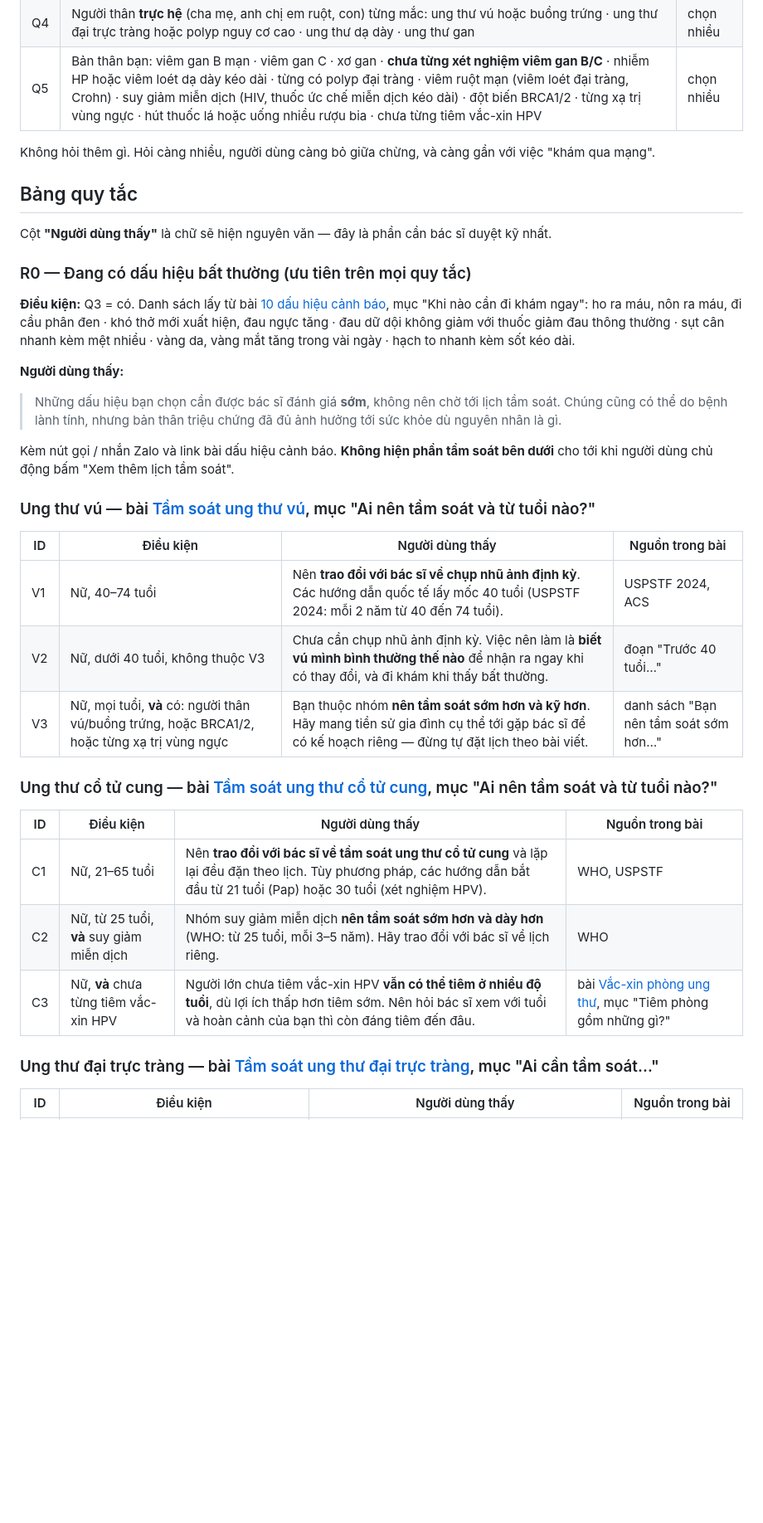
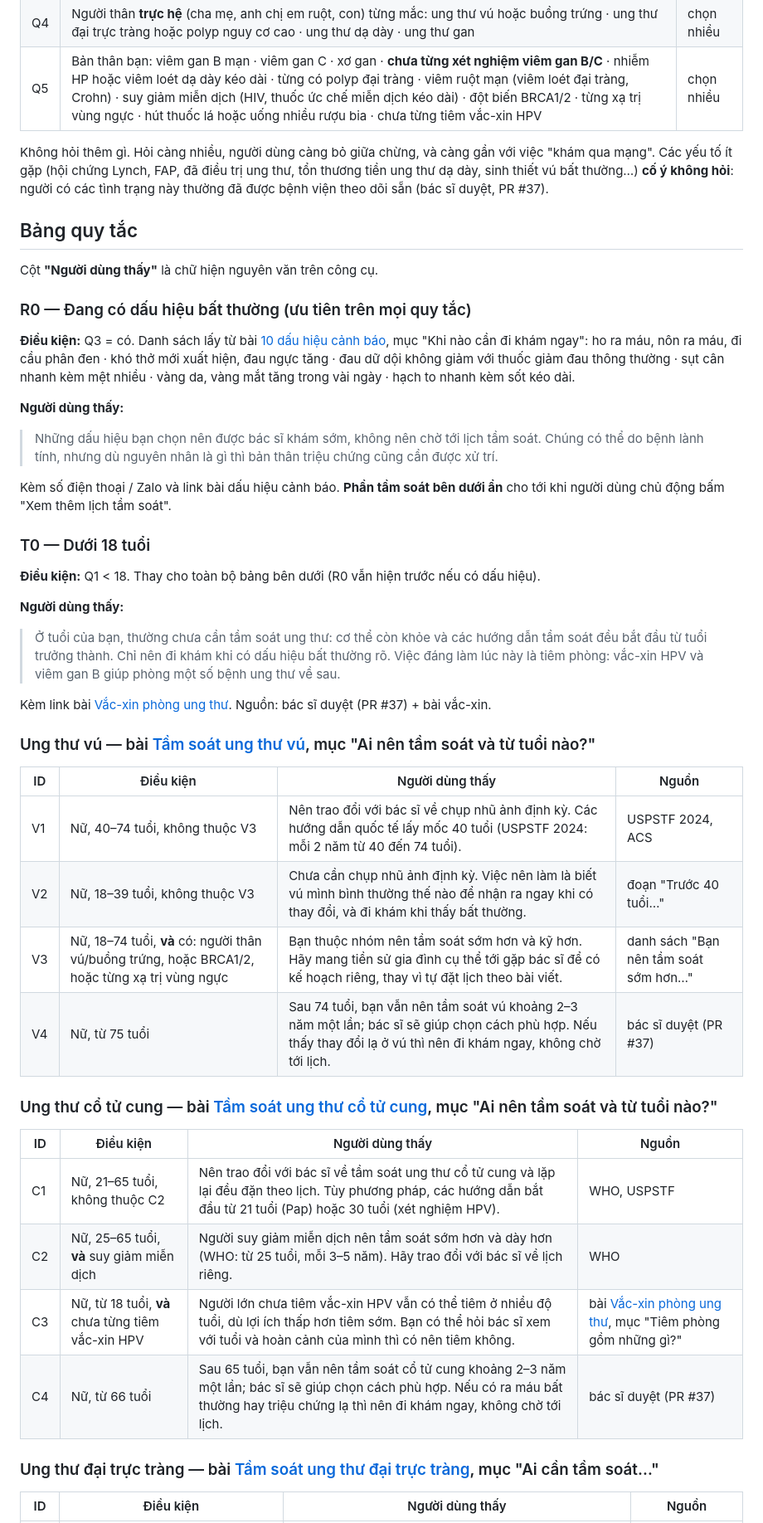
Before and after one commit to jasontruong581/bsquyen, a Markdown page: docs/quy-tac-cong-cu-tam-soat.md, the part around one of its changes. Shown at 83% size. Drawn GitHub-style; blank space fills up the shorter version.

```diff
--- a/docs/quy-tac-cong-cu-tam-soat.md
+++ b/docs/quy-tac-cong-cu-tam-soat.md
@@ -27,41 +31,58 @@
 | Q5 | Bản thân bạn: viêm gan B mạn · viêm gan C · xơ gan · **chưa từng xét nghiệm viêm gan B/C** · nhiễm HP hoặc viêm loét dạ dày kéo dài · từng có polyp đại tràng · viêm ruột mạn (viêm loét đại tràng, Crohn) · suy giảm miễn dịch (HIV, thuốc ức chế miễn dịch kéo dài) · đột biến BRCA1/2 · từng xạ trị vùng ngực · hút thuốc lá hoặc uống nhiều rượu bia · chưa từng tiêm vắc-xin HPV | chọn nhiều |
 
 Không hỏi thêm gì. Hỏi càng nhiều, người dùng càng bỏ giữa chừng, và càng gần với việc
-"khám qua mạng".
+"khám qua mạng". Các yếu tố ít gặp (hội chứng Lynch, FAP, đã điều trị ung thư, tổn thương
+tiền ung thư dạ dày, sinh thiết vú bất thường…) **cố ý không hỏi**: người có các tình trạng
+này thường đã được bệnh viện theo dõi sẵn (bác sĩ duyệt, PR #37).
 
 ## Bảng quy tắc
 
-Cột **"Người dùng thấy"** là chữ sẽ hiện nguyên văn — đây là phần cần bác sĩ duyệt kỹ nhất.
+Cột **"Người dùng thấy"** là chữ hiện nguyên văn trên công cụ.
 
 ### R0 — Đang có dấu hiệu bất thường (ưu tiên trên mọi quy tắc)
 
 **Điều kiện:** Q3 = có. Danh sách lấy từ bài [10 dấu hiệu cảnh báo](../kien-thuc/dau-hieu-canh-bao-ung-thu.md), mục "Khi nào cần đi khám ngay": ho ra máu, nôn ra máu, đi cầu phân đen · khó thở mới xuất hiện, đau ngực tăng · đau dữ dội không giảm với thuốc giảm đau thông thường · sụt cân nhanh kèm mệt nhiều · vàng da, vàng mắt tăng trong vài ngày · hạch to nhanh kèm sốt kéo dài.
 
 **Người dùng thấy:**
-> Những dấu hiệu bạn chọn cần được bác sĩ đánh giá **sớm**, không nên chờ tới lịch tầm
-> soát. Chúng cũng có thể do bệnh lành tính, nhưng bản thân triệu chứng đã đủ ảnh hưởng
-> tới sức khỏe dù nguyên nhân là gì.
+> Những dấu hiệu bạn chọn nên được bác sĩ khám sớm, không nên chờ tới lịch tầm soát. Chúng
+> có thể do bệnh lành tính, nhưng dù nguyên nhân là gì thì bản thân triệu chứng cũng cần
+> được xử trí.
 
-Kèm nút gọi / nhắn Zalo và link bài dấu hiệu cảnh báo. **Không hiện phần tầm soát bên dưới**
-cho tới khi người dùng chủ động bấm "Xem thêm lịch tầm soát".
+Kèm số điện thoại / Zalo và link bài dấu hiệu cảnh báo. **Phần tầm soát bên dưới ẩn** cho
+tới khi người dùng chủ động bấm "Xem thêm lịch tầm soát".
+
+### T0 — Dưới 18 tuổi
+
+**Điều kiện:** Q1 < 18. Thay cho toàn bộ bảng bên dưới (R0 vẫn hiện trước nếu có dấu hiệu).
+
+**Người dùng thấy:**
+> Ở tuổi của bạn, thường chưa cần tầm soát ung thư: cơ thể còn khỏe và các hướng dẫn tầm
+> soát đều bắt đầu từ tuổi trưởng thành. Chỉ nên đi khám khi có dấu hiệu bất thường rõ.
+> Việc đáng làm lúc này là tiêm phòng: vắc-xin HPV và viêm gan B giúp phòng một số bệnh
+> ung thư về sau.
+
+Kèm link bài [Vắc-xin phòng ung thư](../kien-thuc/vac-xin-phong-ung-thu.md). Nguồn: bác sĩ
+duyệt (PR #37) + bài vắc-xin.
 
 ### Ung thư vú — bài [Tầm soát ung thư vú](../kien-thuc/tam-soat-ung-thu-vu.md), mục "Ai nên tầm soát và từ tuổi nào?"
 
-| ID | Điều kiện | Người dùng thấy | Nguồn trong bài |
+| ID | Điều kiện | Người dùng thấy | Nguồn |
 |---|---|---|---|
-| V1 | Nữ, 40–74 tuổi | Nên **trao đổi với bác sĩ về chụp nhũ ảnh định kỳ**. Các hướng dẫn quốc tế lấy mốc 40 tuổi (USPSTF 2024: mỗi 2 năm từ 40 đến 74 tuổi). | USPSTF 2024, ACS |
-| V2 | Nữ, dưới 40 tuổi, không thuộc V3 | Chưa cần chụp nhũ ảnh định kỳ. Việc nên làm là **biết vú mình bình thường thế nào** để nhận ra ngay khi có thay đổi, và đi khám khi thấy bất thường. | đoạn "Trước 40 tuổi…" |
-| V3 | Nữ, mọi tuổi, **và** có: người thân vú/buồng trứng, hoặc BRCA1/2, hoặc từng xạ trị vùng ngực | Bạn thuộc nhóm **nên tầm soát sớm hơn và kỹ hơn**. Hãy mang tiền sử gia đình cụ thể tới gặp bác sĩ để có kế hoạch riêng — đừng tự đặt lịch theo bài viết. | danh sách "Bạn nên tầm soát sớm hơn…" |
+| V1 | Nữ, 40–74 tuổi, không thuộc V3 | Nên trao đổi với bác sĩ về chụp nhũ ảnh định kỳ. Các hướng dẫn quốc tế lấy mốc 40 tuổi (USPSTF 2024: mỗi 2 năm từ 40 đến 74 tuổi). | USPSTF 2024, ACS |
+| V2 | Nữ, 18–39 tuổi, không thuộc V3 | Chưa cần chụp nhũ ảnh định kỳ. Việc nên làm là biết vú mình bình thường thế nào để nhận ra ngay khi có thay đổi, và đi khám khi thấy bất thường. | đoạn "Trước 40 tuổi…" |
+| V3 | Nữ, 18–74 tuổi, **và** có: người thân vú/buồng trứng, hoặc BRCA1/2, hoặc từng xạ trị vùng ngực | Bạn thuộc nhóm nên tầm soát sớm hơn và kỹ hơn. Hãy mang tiền sử gia đình cụ thể tới gặp bác sĩ để có kế hoạch riêng, thay vì tự đặt lịch theo bài viết. | danh sách "Bạn nên tầm soát sớm hơn…" |
+| V4 | Nữ, từ 75 tuổi | Sau 74 tuổi, bạn vẫn nên tầm soát vú khoảng 2–3 năm một lần; bác sĩ sẽ giúp chọn cách phù hợp. Nếu thấy thay đổi lạ ở vú thì nên đi khám ngay, không chờ tới lịch. | bác sĩ duyệt (PR #37) |
 
 ### Ung thư cổ tử cung — bài [Tầm soát ung thư cổ tử cung](../kien-thuc/tam-soat-ung-thu-co-tu-cung.md), mục "Ai nên tầm soát và từ tuổi nào?"
 
-| ID | Điều kiện | Người dùng thấy | Nguồn trong bài |
+| ID | Điều kiện | Người dùng thấy | Nguồn |
 |---|---|---|---|
-| C1 | Nữ, 21–65 tuổi | Nên **trao đổi với bác sĩ về tầm soát ung thư cổ tử cung** và lặp lại đều đặn theo lịch. Tùy phương pháp, các hướng dẫn bắt đầu từ 21 tuổi (Pap) hoặc 30 tuổi (xét nghiệm HPV). | WHO, USPSTF |
-| C2 | Nữ, từ 25 tuổi, **và** suy giảm miễn dịch | Nhóm suy giảm miễn dịch **nên tầm soát sớm hơn và dày hơn** (WHO: từ 25 tuổi, mỗi 3–5 năm). Hãy trao đổi với bác sĩ về lịch riêng. | WHO |
-| C3 | Nữ, **và** chưa từng tiêm vắc-xin HPV | Người lớn chưa tiêm vắc-xin HPV **vẫn có thể tiêm ở nhiều độ tuổi**, dù lợi ích thấp hơn tiêm sớm. Nên hỏi bác sĩ xem với tuổi và hoàn cảnh của bạn thì còn đáng tiêm đến đâu. | bài [Vắc-xin phòng ung thư](../kien-thuc/vac-xin-phong-ung-thu.md), mục "Tiêm phòng gồm những gì?" |
+| C1 | Nữ, 21–65 tuổi, không thuộc C2 | Nên trao đổi với bác sĩ về tầm soát ung thư cổ tử cung và lặp lại đều đặn theo lịch. Tùy phương pháp, các hướng dẫn bắt đầu từ 21 tuổi (Pap) hoặc 30 tuổi (xét nghiệm HPV). | WHO, USPSTF |
+| C2 | Nữ, 25–65 tuổi, **và** suy giảm miễn dịch | Người suy giảm miễn dịch nên tầm soát sớm hơn và dày hơn (WHO: từ 25 tuổi, mỗi 3–5 năm). Hãy trao đổi với bác sĩ về lịch riêng. | WHO |
+| C3 | Nữ, từ 18 tuổi, **và** chưa từng tiêm vắc-xin HPV | Người lớn chưa tiêm vắc-xin HPV vẫn có thể tiêm ở nhiều độ tuổi, dù lợi ích thấp hơn tiêm sớm. Bạn có thể hỏi bác sĩ xem với tuổi và hoàn cảnh của mình thì có nên tiêm không. | bài [Vắc-xin phòng ung thư](../kien-thuc/vac-xin-phong-ung-thu.md), mục "Tiêm phòng gồm những gì?" |
+| C4 | Nữ, từ 66 tuổi | Sau 65 tuổi, bạn vẫn nên tầm soát cổ tử cung khoảng 2–3 năm một lần; bác sĩ sẽ giúp chọn cách phù hợp. Nếu có ra máu bất thường hay triệu chứng lạ thì nên đi khám ngay, không chờ tới lịch. | bác sĩ duyệt (PR #37) |
 
 ### Ung thư đại trực tràng — bài [Tầm soát ung thư đại trực tràng](../kien-thuc/tam-soat-ung-thu-dai-truc-trang.md), mục "Ai cần tầm soát…"
 
-| ID | Điều kiện | Người dùng thấy | Nguồn trong bài |
+| ID | Điều kiện | Người dùng thấy | Nguồn |
 |---|---|---|---|
```
Also changed, not shown: other parts of docs/quy-tac-cong-cu-tam-soat.md (+44 -42 lines).
